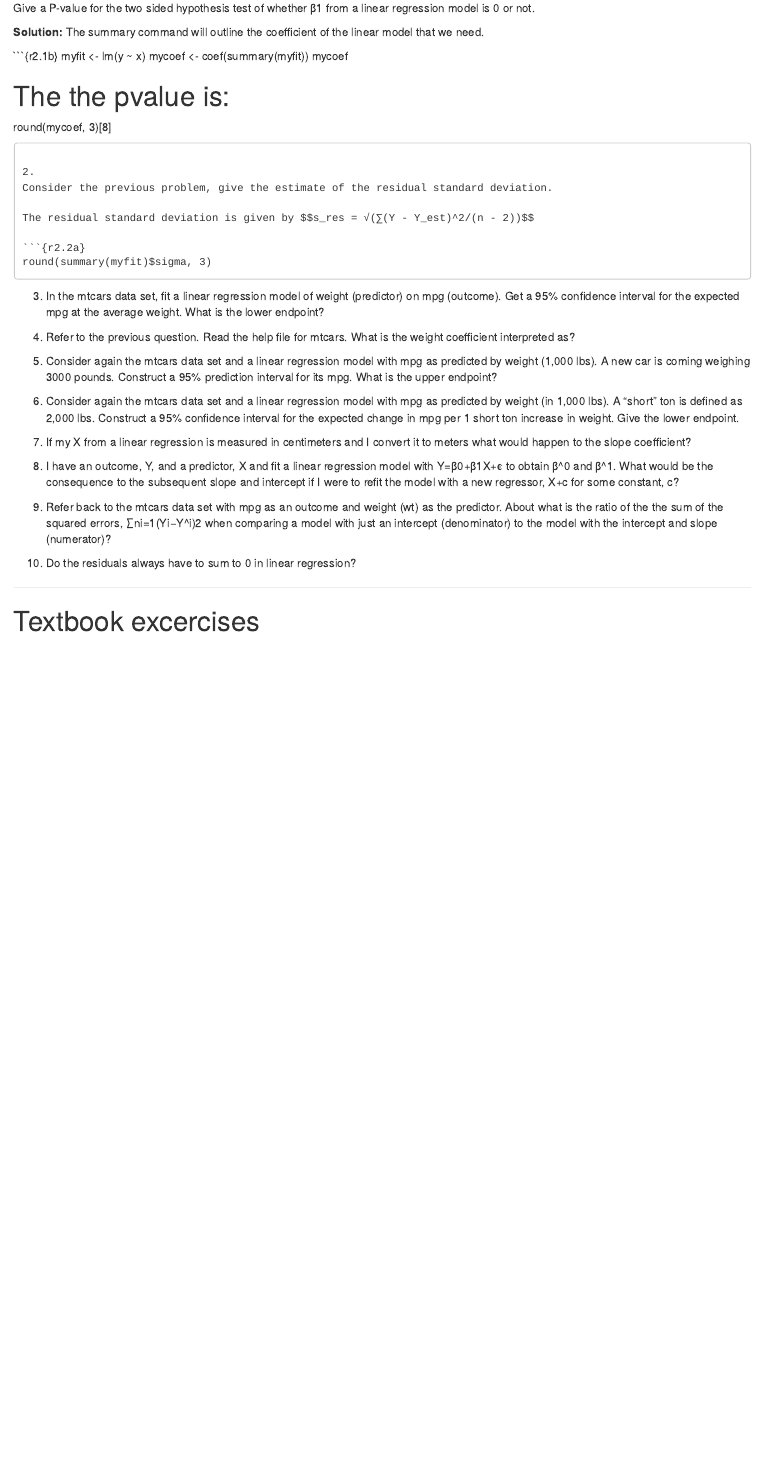
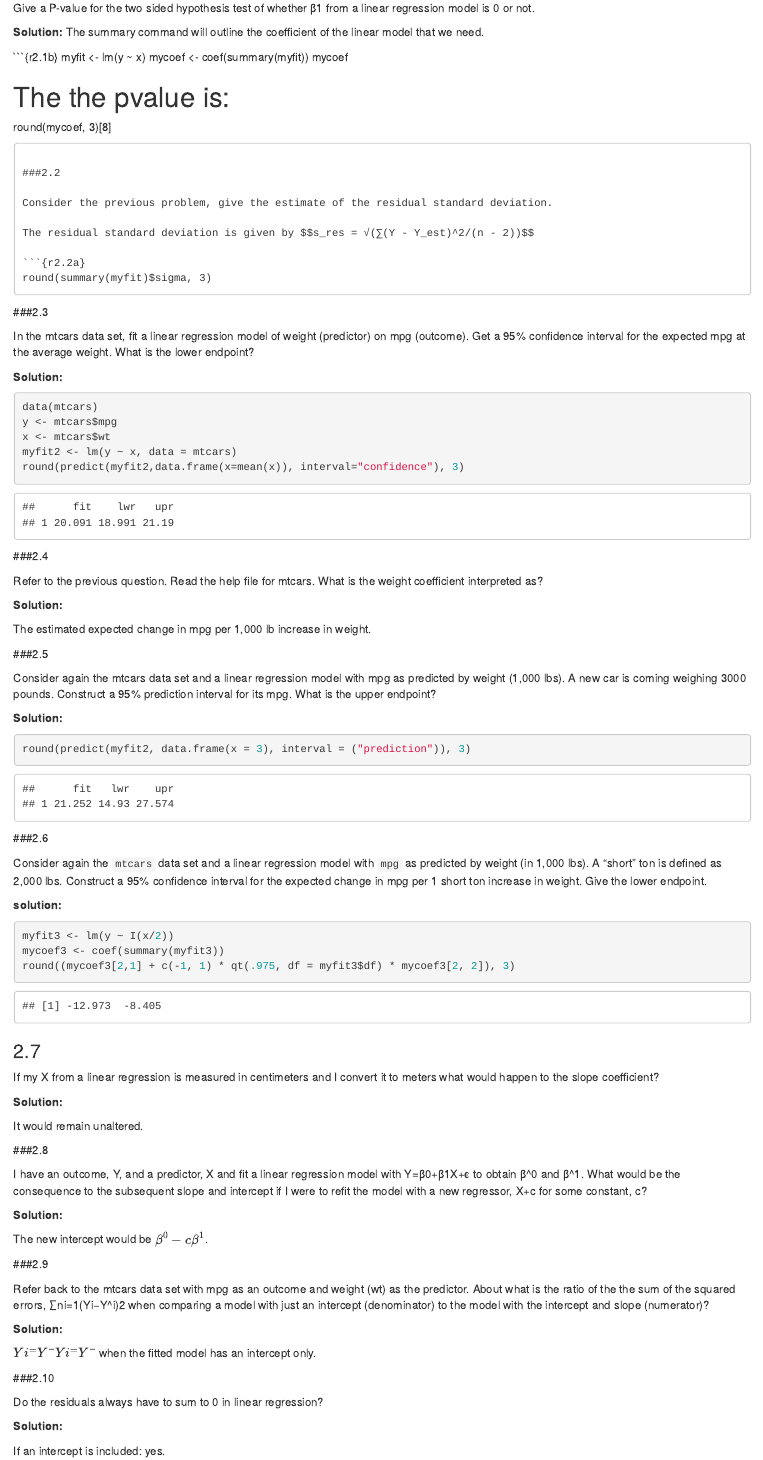
Before and after one commit to Maurizio-Mario/Regression_models_excercises, an R Markdown document (Regression_models_excercises.Rmd): the page in a window 1100 px wide, from 3630 px down before the commit and from 3660 px down after it, so that both start at the same text. Rendered offline with R 4.5, knitr and Pandoc, with nearby package versions; code that draws random numbers runs with fixed seeds of ours; some code elsewhere in the file could not run offline.

Commit message:
test 2 completed

````diff
--- a/Regression_models_excercises.Rmd
+++ b/Regression_models_excercises.Rmd
@@ -191,7 +192,8 @@ mycoef
 round(mycoef, 3)[8]
 ```
 
-2.
+###2.2
+
 Consider the previous problem, give the estimate of the residual standard deviation.
 
 The residual standard deviation is given by $$s_res = √(∑(Y - Y_est)^2/(n - 2))$$
@@ -200,30 +202,77 @@ The residual standard deviation is given by $$s_res = √(∑(Y - Y_est)^2/(n -
 round(summary(myfit)$sigma, 3)
 ```
 
-3.
+###2.3
+
 In the mtcars data set, fit a linear regression model of weight (predictor) on mpg (outcome). Get a 95% confidence interval for the expected mpg at the average weight. What is the lower endpoint?
 
-4.
+__Solution:__
+
+```{r 2.3a}
+data(mtcars)
+y <- mtcars$mpg
+x <- mtcars$wt
+myfit2 <- lm(y ~ x, data = mtcars)
+round(predict(myfit2,data.frame(x=mean(x)), interval="confidence"), 3)
+```
+
+###2.4
+
 Refer to the previous question. Read the help file for mtcars. What is the weight coefficient interpreted as?
 
-5.
+__Solution:__
+
+The estimated expected change in mpg per 1,000 lb increase in weight.
+
+###2.5
+
 Consider again the mtcars data set and a linear regression model with mpg as predicted by weight (1,000 lbs). A new car is coming weighing 3000 pounds. Construct a 95% prediction interval for its mpg. What is the upper endpoint?
 
-6.
-Consider again the mtcars data set and a linear regression model with mpg as predicted by weight (in 1,000 lbs). A “short” ton is defined as 2,000 lbs. Construct a 95% confidence interval for the expected change in mpg per 1 short ton increase in weight. Give the lower endpoint.
+__Solution:__
 
-7.
+```{r 2.5a}
+round(predict(myfit2, data.frame(x = 3), interval = ("prediction")), 3)
+```
+
+###2.6
+
+Consider again the `mtcars` data set and a linear regression model with `mpg` as predicted by weight (in 1,000 lbs). A “short” ton is defined as 2,000 lbs. Construct a 95% confidence interval for the expected change in mpg per 1 short ton increase in weight. Give the lower endpoint.
+
+__solution:__
+
+```{r 2.6a}
+myfit3 <- lm(y ~ I(x/2))
+mycoef3 <- coef(summary(myfit3))
+round((mycoef3[2,1] + c(-1, 1) * qt(.975, df = myfit3$df) * mycoef3[2, 2]), 3)
+```
+
+### 2.7
 If my X from a linear regression is measured in centimeters and I convert it to meters what would happen to the slope coefficient?
 
-8.
+__Solution:__
+
+It would remain unaltered.
+
+###2.8
+
 I have an outcome, Y, and a predictor, X and fit a linear regression model with Y=β0+β1X+ϵ to obtain β^0 and β^1. What would be the consequence to the subsequent slope and intercept if I were to refit the model with a new regressor, X+c for some constant, c?
 
-9.
+__Solution:__
+
+The new intercept would be  $β^0 − cβ^1$.
+
+###2.9
+
 Refer back to the mtcars data set with mpg as an outcome and weight (wt) as the predictor. About what is the ratio of the the sum of the squared errors, ∑ni=1(Yi−Y^i)2 when comparing a model with just an intercept (denominator) to the model with the intercept and slope (numerator)?
 
-10.
+__Solution:__
+
+$Yi^=Y¯Yi^=Y¯$ when the fitted model has an intercept only.
+
+###2.10
+
 Do the residuals always have to sum to 0 in linear regression?
 
------------------------------------------------------------------
+__Solution:__
 
-# Textbook excercises
+If an intercept is included: yes.
````
Also changed, not shown: Regression_models_excercises.html, Regression_models_excercises.Rmd (1 more changed lines).
